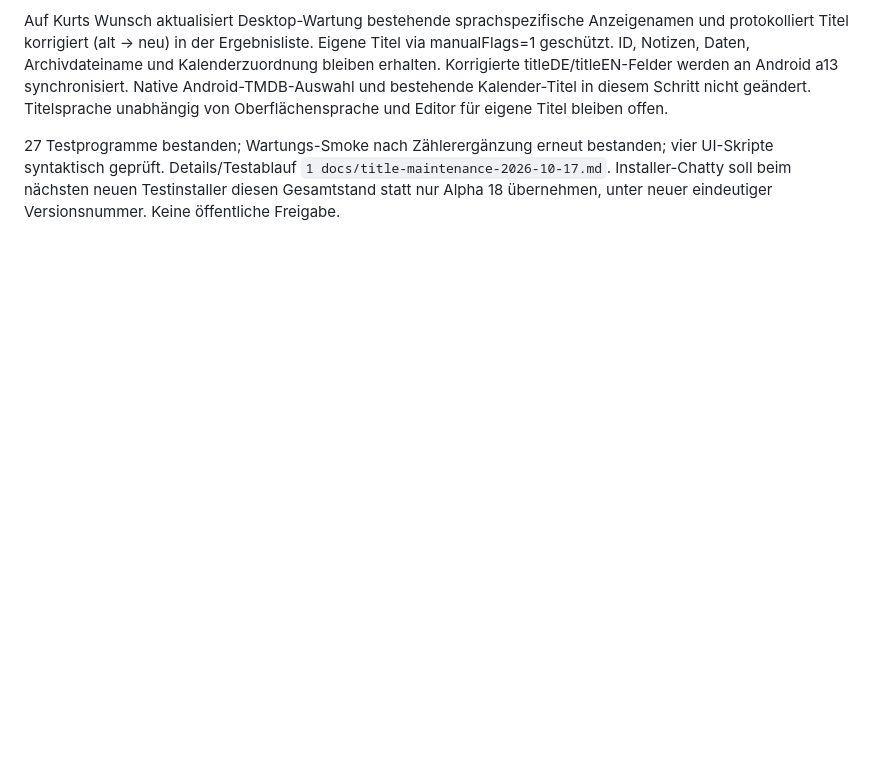
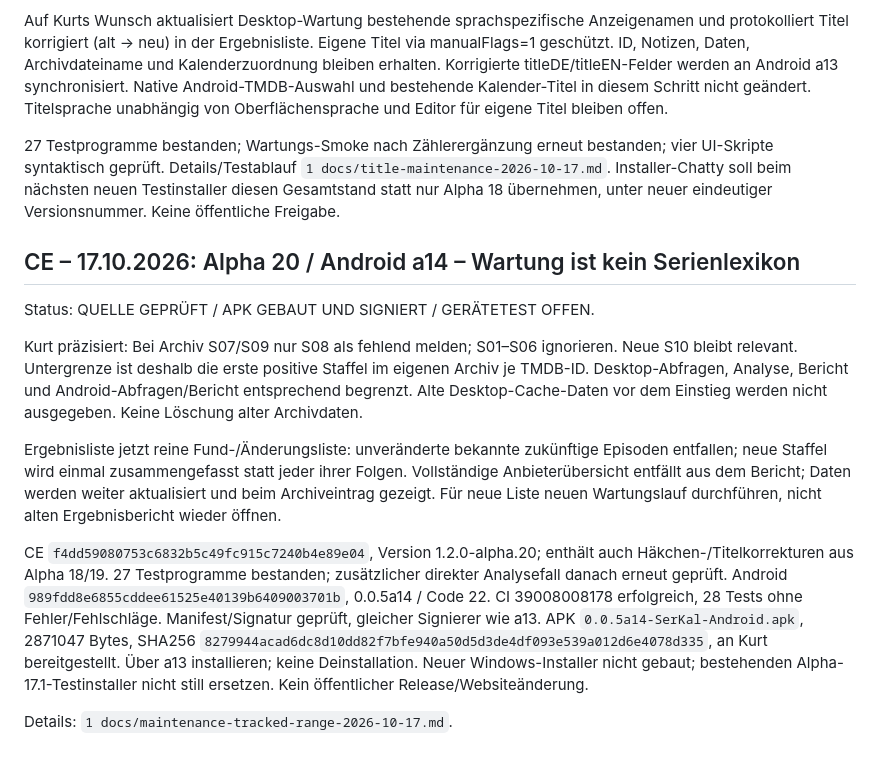
Before and after one commit to KurtV731/serkal_desktop, a Markdown page: 1 docs/schwarzes_brett.md, the part around the change. Rendered like a GitHub page; blank space fills up the shorter version.

Commit message:
Record tracked-season maintenance rule and signed Android a14 handoff

```diff
--- a/1 docs/schwarzes_brett.md
+++ b/1 docs/schwarzes_brett.md
@@ -2725,3 +2725,16 @@ Kurt zeigt TMDB 287527: korrekter englischer Suchvorschlag, nach Suche französi
 Auf Kurts Wunsch aktualisiert Desktop-Wartung bestehende sprachspezifische Anzeigenamen und protokolliert Titel korrigiert (alt → neu) in der Ergebnisliste. Eigene Titel via manualFlags=1 geschützt. ID, Notizen, Daten, Archivdateiname und Kalenderzuordnung bleiben erhalten. Korrigierte titleDE/titleEN-Felder werden an Android a13 synchronisiert. Native Android-TMDB-Auswahl und bestehende Kalender-Titel in diesem Schritt nicht geändert. Titelsprache unabhängig von Oberflächensprache und Editor für eigene Titel bleiben offen.
 
 27 Testprogramme bestanden; Wartungs-Smoke nach Zählerergänzung erneut bestanden; vier UI-Skripte syntaktisch geprüft. Details/Testablauf `1 docs/title-maintenance-2026-10-17.md`. Installer-Chatty soll beim nächsten neuen Testinstaller diesen Gesamtstand statt nur Alpha 18 übernehmen, unter neuer eindeutiger Versionsnummer. Keine öffentliche Freigabe.
+
+
+## CE – 17.10.2026: Alpha 20 / Android a14 – Wartung ist kein Serienlexikon
+
+Status: QUELLE GEPRÜFT / APK GEBAUT UND SIGNIERT / GERÄTETEST OFFEN.
+
+Kurt präzisiert: Bei Archiv S07/S09 nur S08 als fehlend melden; S01–S06 ignorieren. Neue S10 bleibt relevant. Untergrenze ist deshalb die erste positive Staffel im eigenen Archiv je TMDB-ID. Desktop-Abfragen, Analyse, Bericht und Android-Abfragen/Bericht entsprechend begrenzt. Alte Desktop-Cache-Daten vor dem Einstieg werden nicht ausgegeben. Keine Löschung alter Archivdaten.
+
+Ergebnisliste jetzt reine Fund-/Änderungsliste: unveränderte bekannte zukünftige Episoden entfallen; neue Staffel wird einmal zusammengefasst statt jeder ihrer Folgen. Vollständige Anbieterübersicht entfällt aus dem Bericht; Daten werden weiter aktualisiert und beim Archiveintrag gezeigt. Für neue Liste neuen Wartungslauf durchführen, nicht alten Ergebnisbericht wieder öffnen.
+
+CE `f4dd59080753c6832b5c49fc915c7240b4e89e04`, Version 1.2.0-alpha.20; enthält auch Häkchen-/Titelkorrekturen aus Alpha 18/19. 27 Testprogramme bestanden; zusätzlicher direkter Analysefall danach erneut geprüft. Android `989fdd8e6855cddee61525e40139b6409003701b`, 0.0.5a14 / Code 22. CI 39008008178 erfolgreich, 28 Tests ohne Fehler/Fehlschläge. Manifest/Signatur geprüft, gleicher Signierer wie a13. APK `0.0.5a14-SerKal-Android.apk`, 2871047 Bytes, SHA256 `8279944acad6dc8d10dd82f7bfe940a50d5d3de4df093e539a012d6e4078d335`, an Kurt bereitgestellt. Über a13 installieren; keine Deinstallation. Neuer Windows-Installer nicht gebaut; bestehenden Alpha-17.1-Testinstaller nicht still ersetzen. Kein öffentlicher Release/Websiteänderung.
+
+Details: `1 docs/maintenance-tracked-range-2026-10-17.md`.
```
Also changed, not shown: 1 docs/maintenance-tracked-range-2026-10-17.md (added, +17 -0 lines).
